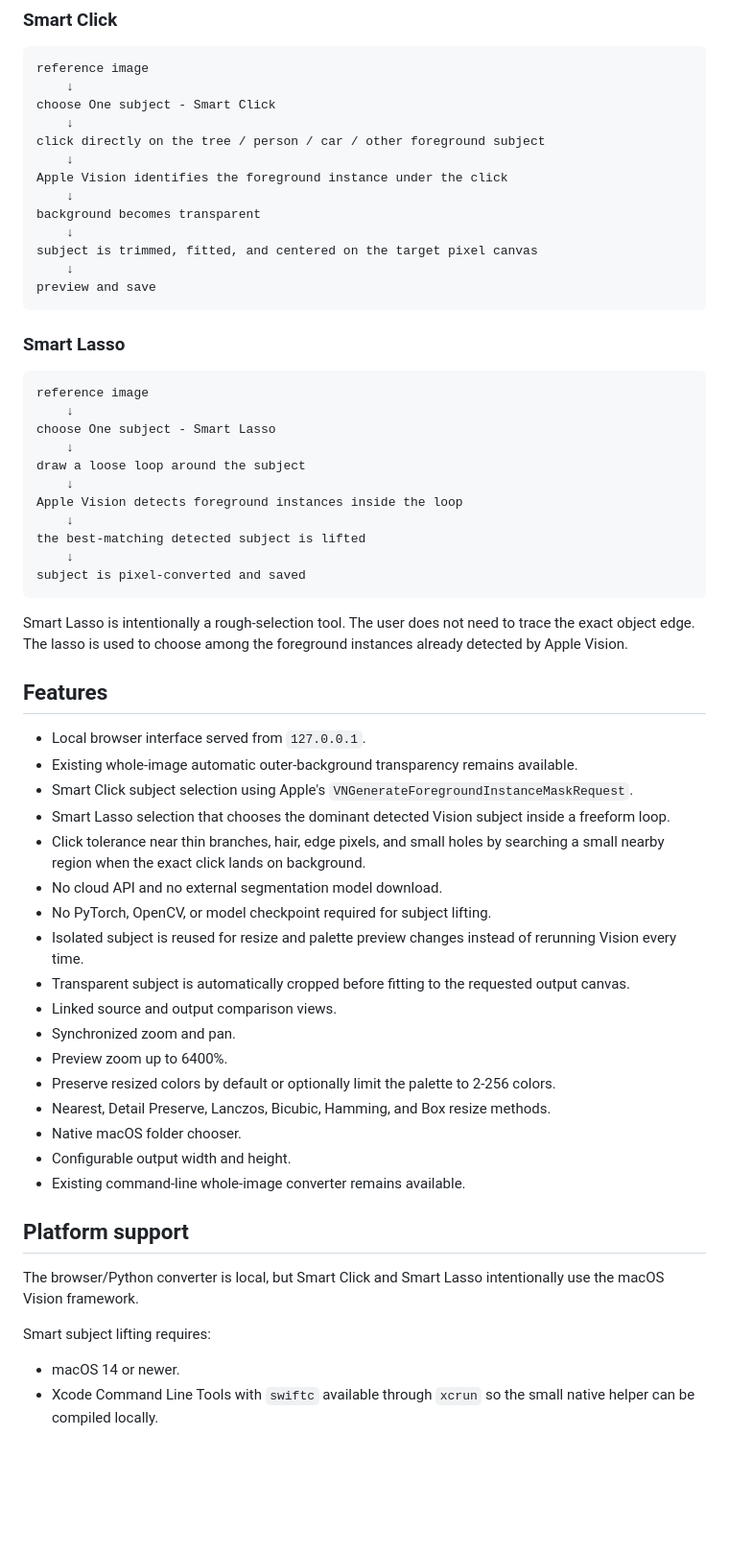
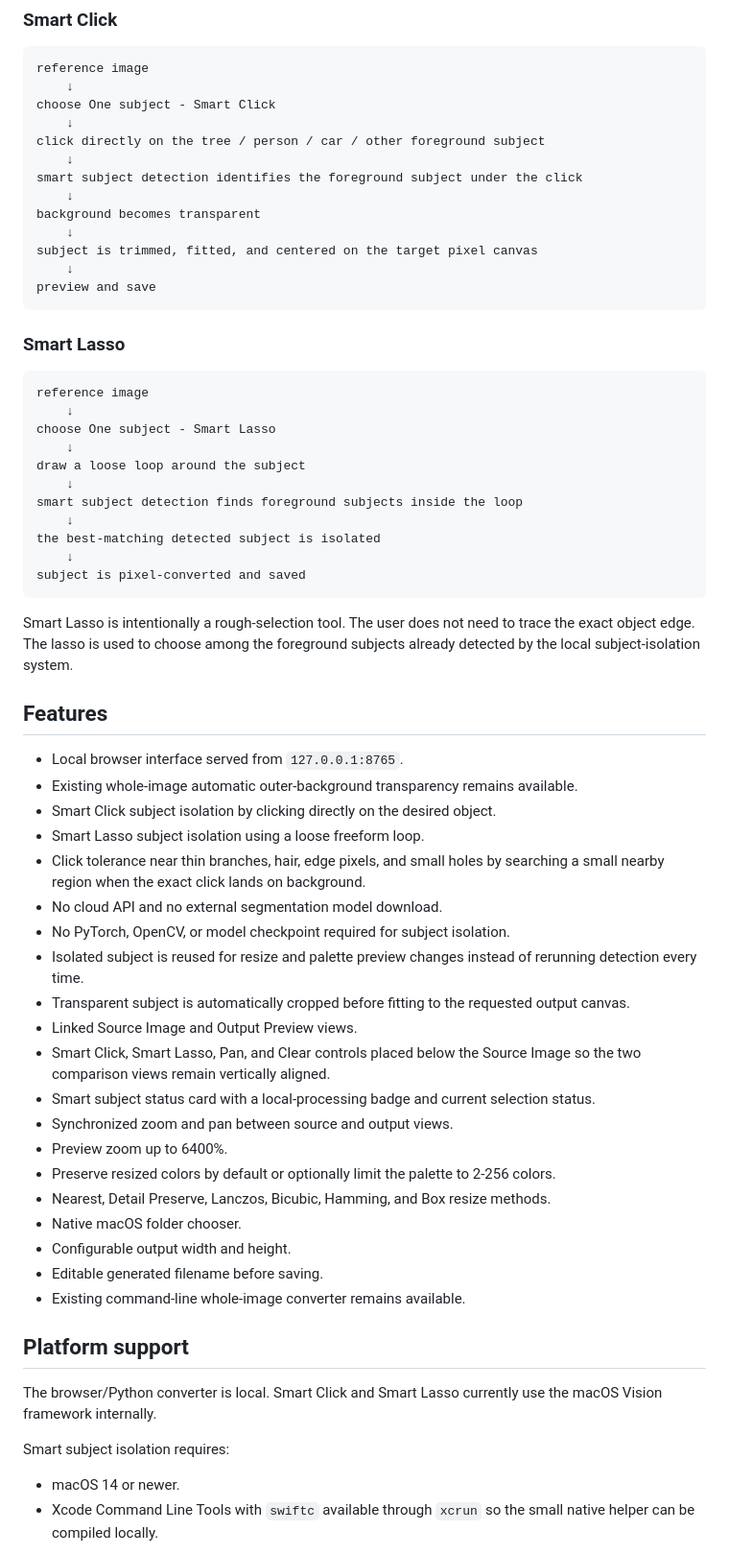
Before and after one commit to brian419/aseprite-image-pixel-converter, a Markdown page: README.md, the part around one of its changes. Shown at 96% size. Rendered like a GitHub page; blank space fills up the shorter version.

````diff
--- a/README.md
+++ b/README.md
@@ -29,7 +31,7 @@ choose One subject - Smart Click
     ↓
 click directly on the tree / person / car / other foreground subject
     ↓
-Apple Vision identifies the foreground instance under the click
+smart subject detection identifies the foreground subject under the click
     ↓
 background becomes transparent
     ↓
@@ -47,40 +49,43 @@ choose One subject - Smart Lasso
     ↓
 draw a loose loop around the subject
     ↓
-Apple Vision detects foreground instances inside the loop
+smart subject detection finds foreground subjects inside the loop
     ↓
-the best-matching detected subject is lifted
+the best-matching detected subject is isolated
     ↓
 subject is pixel-converted and saved
 ```
 
-Smart Lasso is intentionally a rough-selection tool. The user does not need to trace the exact object edge. The lasso is used to choose among the foreground instances already detected by Apple Vision.
+Smart Lasso is intentionally a rough-selection tool. The user does not need to trace the exact object edge. The lasso is used to choose among the foreground subjects already detected by the local subject-isolation system.
 
 ## Features
 
-- Local browser interface served from `127.0.0.1`.
+- Local browser interface served from `127.0.0.1:8765`.
 - Existing whole-image automatic outer-background transparency remains available.
-- Smart Click subject selection using Apple's `VNGenerateForegroundInstanceMaskRequest`.
-- Smart Lasso selection that chooses the dominant detected Vision subject inside a freeform loop.
+- Smart Click subject isolation by clicking directly on the desired object.
+- Smart Lasso subject isolation using a loose freeform loop.
 - Click tolerance near thin branches, hair, edge pixels, and small holes by searching a small nearby region when the exact click lands on background.
 - No cloud API and no external segmentation model download.
-- No PyTorch, OpenCV, or model checkpoint required for subject lifting.
-- Isolated subject is reused for resize and palette preview changes instead of rerunning Vision every time.
+- No PyTorch, OpenCV, or model checkpoint required for subject isolation.
+- Isolated subject is reused for resize and palette preview changes instead of rerunning detection every time.
 - Transparent subject is automatically cropped before fitting to the requested output canvas.
-- Linked source and output comparison views.
-- Synchronized zoom and pan.
+- Linked Source Image and Output Preview views.
+- Smart Click, Smart Lasso, Pan, and Clear controls placed below the Source Image so the two comparison views remain vertically aligned.
+- Smart subject status card with a local-processing badge and current selection status.
+- Synchronized zoom and pan between source and output views.
 - Preview zoom up to 6400%.
 - Preserve resized colors by default or optionally limit the palette to 2-256 colors.
 - Nearest, Detail Preserve, Lanczos, Bicubic, Hamming, and Box resize methods.
 - Native macOS folder chooser.
 - Configurable output width and height.
+- Editable generated filename before saving.
 - Existing command-line whole-image converter remains available.
 
 ## Platform support
 
-The browser/Python converter is local, but Smart Click and Smart Lasso intentionally use the macOS Vision framework.
+The browser/Python converter is local. Smart Click and Smart Lasso currently use the macOS Vision framework internally.
 
-Smart subject lifting requires:
+Smart subject isolation requires:
 
 - macOS 14 or newer.
 - Xcode Command Line Tools with `swiftc` available through `xcrun` so the small native helper can be compiled locally.
````
Also changed, not shown: other parts of README.md (+61 -18 lines).
